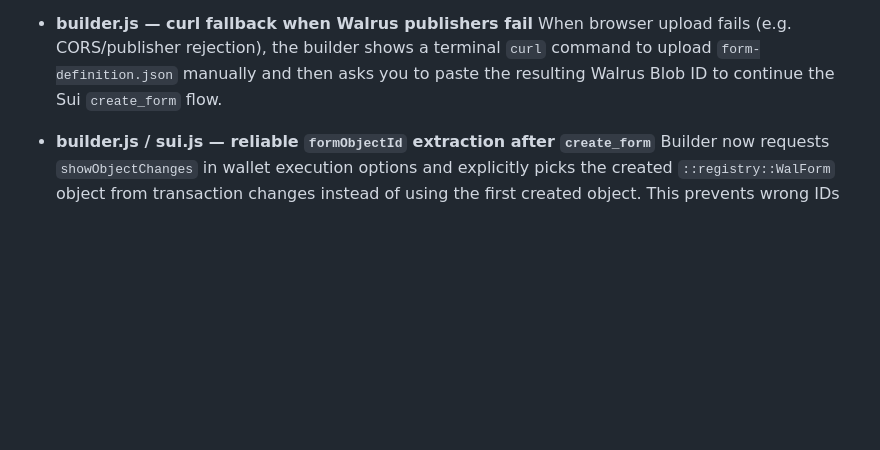
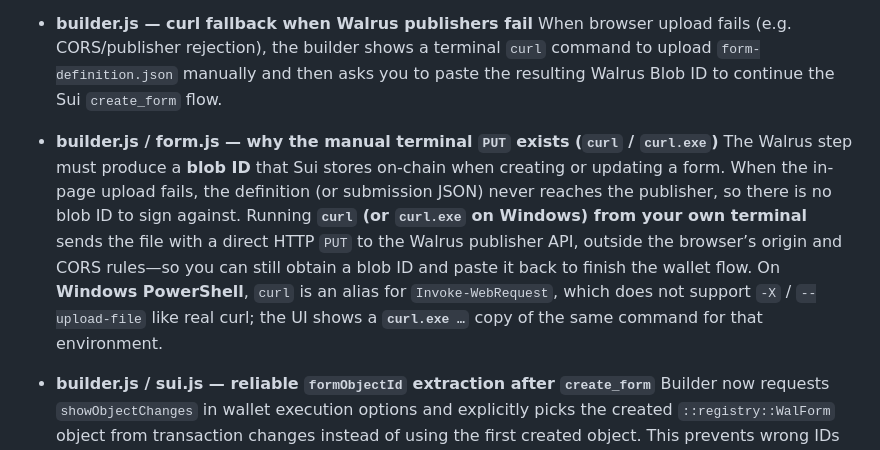
Before and after one commit to Olympusxvn/walforms, a Markdown page: CHANGELOG.md, the part around the change. GitHub-like rendering; blank space fills up the shorter version.

Commit message:
docs(changelog): explain manual Walrus curl and PowerShell curl.exe
Co-authored-by: Cursor <cursoragent@cursor.com>

```diff
--- a/CHANGELOG.md
+++ b/CHANGELOG.md
@@ -38,6 +38,16 @@
   When browser upload fails (e.g. CORS/publisher rejection), the builder shows a terminal `curl`
   command to upload `form-definition.json` manually and then asks you to paste the resulting
   Walrus Blob ID to continue the Sui `create_form` flow.
+
+- **builder.js / form.js — why the manual terminal `PUT` exists (`curl` / `curl.exe`)**
+  The Walrus step must produce a **blob ID** that Sui stores on-chain when creating or updating a
+  form. When the in-page upload fails, the definition (or submission JSON) never reaches the
+  publisher, so there is no blob ID to sign against. Running **`curl` (or `curl.exe` on Windows)
+  from your own terminal** sends the file with a direct HTTP `PUT` to the Walrus publisher API,
+  outside the browser’s origin and CORS rules—so you can still obtain a blob ID and paste it back
+  to finish the wallet flow. On **Windows PowerShell**, `curl` is an alias for
+  `Invoke-WebRequest`, which does not support `-X` / `--upload-file` like real curl; the UI shows
+  a **`curl.exe …`** copy of the same command for that environment.
 
 - **builder.js / sui.js — reliable `formObjectId` extraction after `create_form`**
   Builder now requests `showObjectChanges` in wallet execution options and explicitly picks the
```
